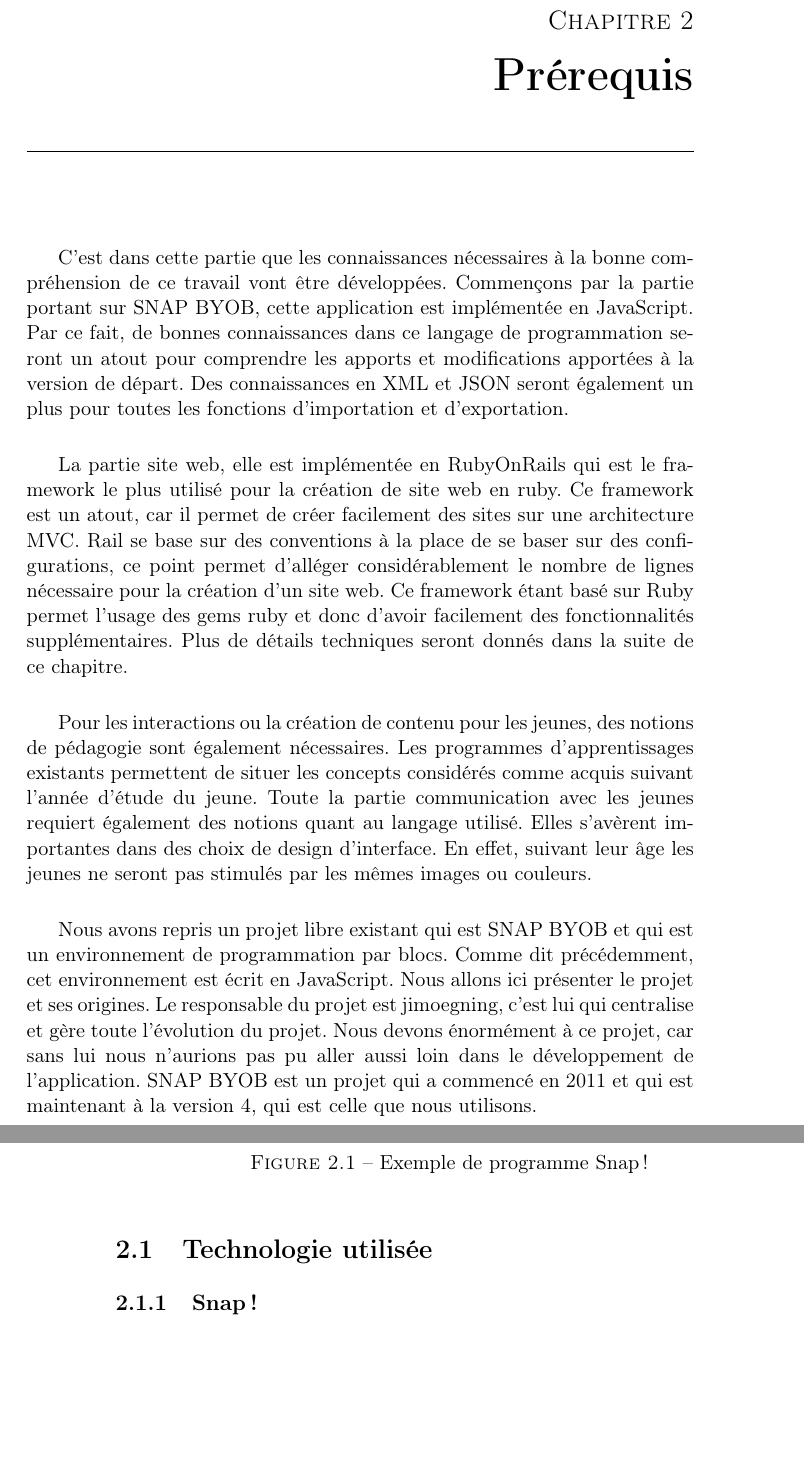
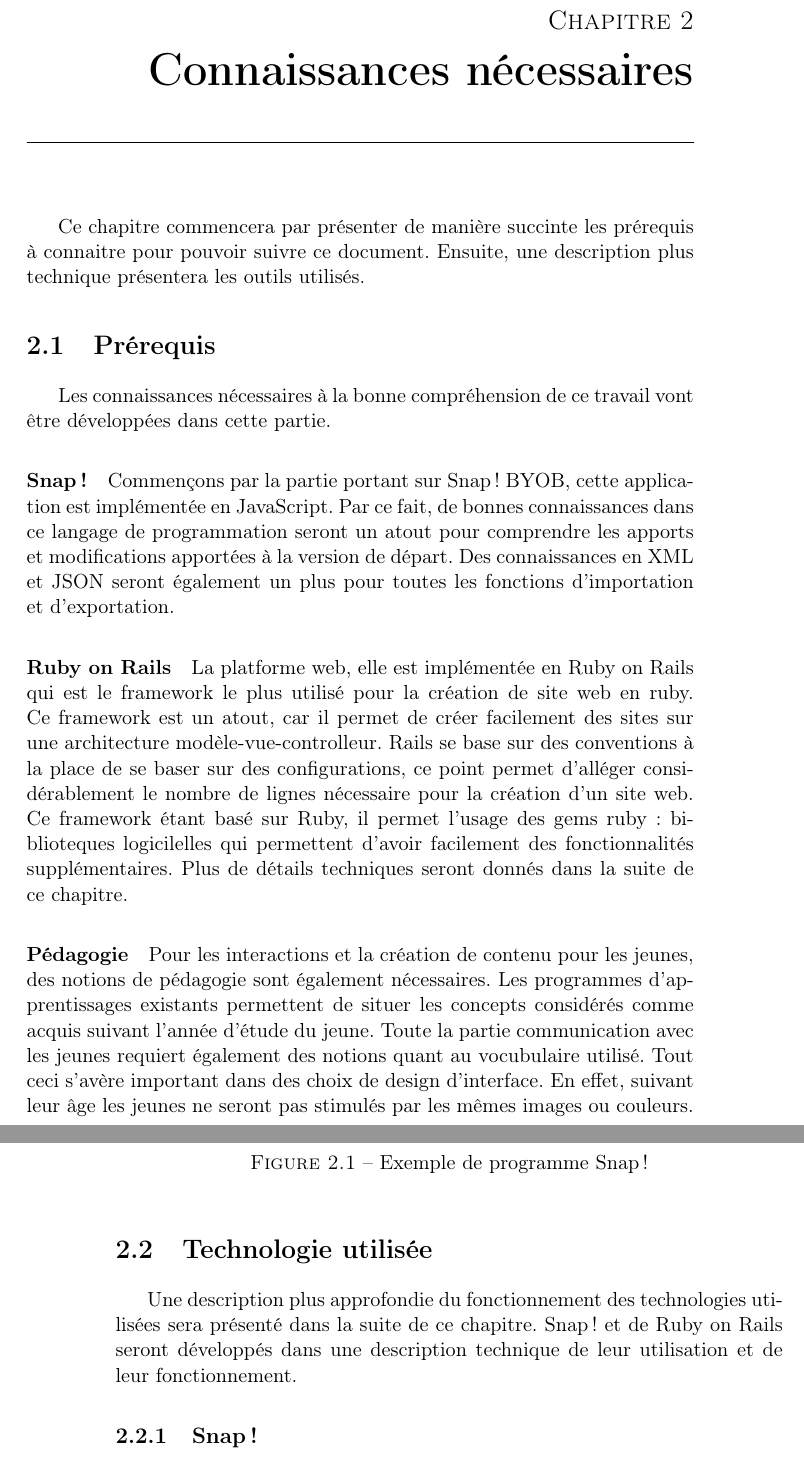
Before and after one commit to snap-school/thesis, a LaTeX thesis (report/memoire.tex, which reads report/content/4-prerequis/background.tex, report/content/4-prerequis/software_used.tex): two parts of pages 12 and 13 of 42, joined at a grey line, cut so that both start at the same text, the shorter picture padded with empty space. Compiled offline with pdfLaTeX; a LaTeX package or settings file that is missing is left out.

Commit message:
relecture debut theorie

```diff
--- a/report/content/4-prerequis/background.tex
+++ b/report/content/4-prerequis/background.tex
@@ -1,10 +1,16 @@
-\chapter{Prérequis}
-C'est dans cette partie que les connaissances nécessaires à la bonne compréhension de ce travail vont être développées. Commençons par la partie portant sur SNAP BYOB, cette application est implémentée en JavaScript. Par ce fait, de bonnes connaissances dans ce langage de programmation seront un atout pour comprendre les apports et modifications apportées à la version de départ. Des connaissances en XML et JSON seront également un plus pour toutes les fonctions d'importation et d'exportation.\\
+\chapter{Connaissances nécessaires}
+Ce chapitre commencera par présenter de manière succinte les prérequis à connaitre pour pouvoir suivre ce document. Ensuite, une description plus technique présentera les outils utilisés.
 
-La partie site web, elle est implémentée en RubyOnRails qui est le framework le plus utilisé pour la création de site web en ruby. Ce framework est un atout, car il permet de créer facilement des sites sur une architecture MVC. Rail se base sur des conventions à la place de se baser sur des configurations, ce point permet d'alléger considérablement le nombre de lignes nécessaire pour la création d'un site web. Ce framework étant basé sur Ruby permet l'usage des gems ruby et donc d'avoir facilement des fonctionnalités supplémentaires. Plus de détails techniques seront donnés dans la suite de ce chapitre.\\
+\section{Prérequis}
+Les connaissances nécessaires à la bonne compréhension de ce travail vont être développées dans cette partie.
 
-Pour les interactions ou la création de contenu pour les jeunes, des notions de pédagogie sont également nécessaires. Les programmes d'apprentissages existants permettent de situer les concepts considérés comme acquis suivant l'année d'étude du jeune. Toute la partie communication avec les jeunes requiert également des notions quant au langage utilisé. Elles s'avèrent importantes dans des choix de design d'interface. En effet, suivant leur âge les jeunes ne seront pas stimulés par les mêmes images ou couleurs.\\
+\paragraph{Snap!}
+Commençons par la partie portant sur Snap! BYOB, cette application est implémentée en JavaScript. Par ce fait, de bonnes connaissances dans ce langage de programmation seront un atout pour comprendre les apports et modifications apportées à la version de départ. Des connaissances en XML et JSON seront également un plus pour toutes les fonctions d'importation et d'exportation.
 
-Nous avons repris un projet libre existant qui est SNAP BYOB et qui est un environnement de programmation par blocs. Comme dit précédemment, cet environnement est écrit en JavaScript. Nous allons ici présenter le projet et ses origines. Le responsable du projet est jimoegning, c'est lui qui centralise et gère toute l'évolution du projet. Nous devons énormément à ce projet, car sans lui nous n'aurions pas pu aller aussi loin dans le développement de l'application. SNAP BYOB est un projet qui a commencé en 2011 et qui est maintenant à la version 4, qui est celle que nous utilisons.
+\paragraph{Ruby on Rails}
+La platforme web, elle est implémentée en Ruby on Rails qui est le framework le plus utilisé pour la création de site web en ruby. Ce framework est un atout, car il permet de créer facilement des sites sur une architecture modèle-vue-controlleur. Rails se base sur des conventions à la place de se baser sur des configurations, ce point permet d'alléger considérablement le nombre de lignes nécessaire pour la création d'un site web. Ce framework étant basé sur Ruby, il permet l'usage des gems ruby : biblioteques logicilelles qui permettent d'avoir facilement des fonctionnalités supplémentaires. Plus de détails techniques seront donnés dans la suite de ce chapitre.
+
+\paragraph{Pédagogie}
+Pour les interactions et la création de contenu pour les jeunes, des notions de pédagogie sont également nécessaires. Les programmes d'apprentissages existants permettent de situer les concepts considérés comme acquis suivant l'année d'étude du jeune. Toute la partie communication avec les jeunes requiert également des notions quant au vocubulaire utilisé. Tout ceci s'avère important dans des choix de design d'interface. En effet, suivant leur âge les jeunes ne seront pas stimulés par les mêmes images ou couleurs.
 
 \input{content/4-prerequis/software_used}
--- a/report/content/4-prerequis/software_used.tex
+++ b/report/content/4-prerequis/software_used.tex
@@ -1 +1,2 @@
 \section{Technologie utilisée}
+Une description plus approfondie du fonctionnement des technologies utilisées sera présenté dans la suite de ce chapitre. Snap! et de Ruby on Rails seront développés dans une description technique de leur utilisation et de leur fonctionnement.
```
Also changed, not shown: report/content/6-problem_statement/statement.tex (+2 -3 lines), report/content/4-prerequis/software_used.tex (16 more changed lines).
